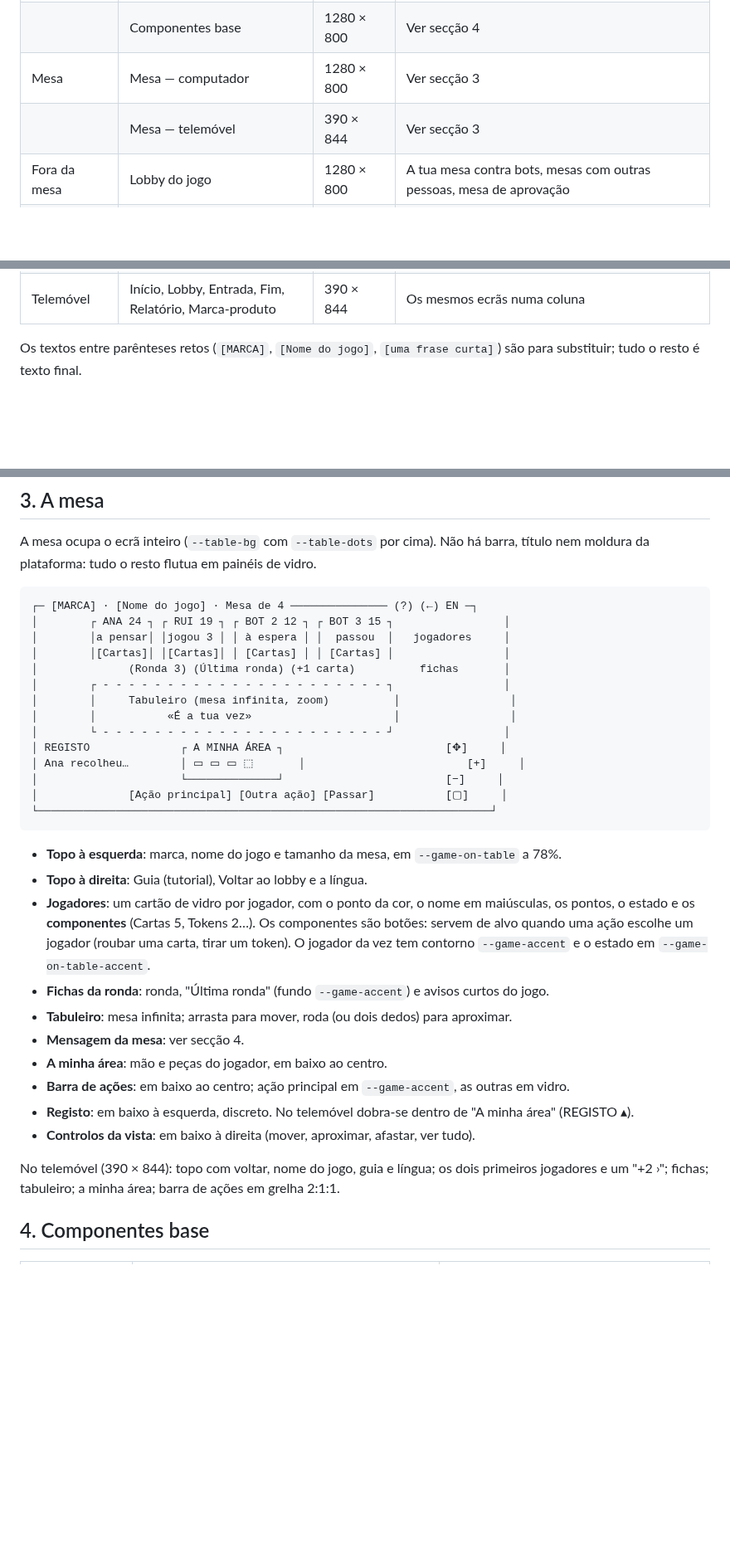
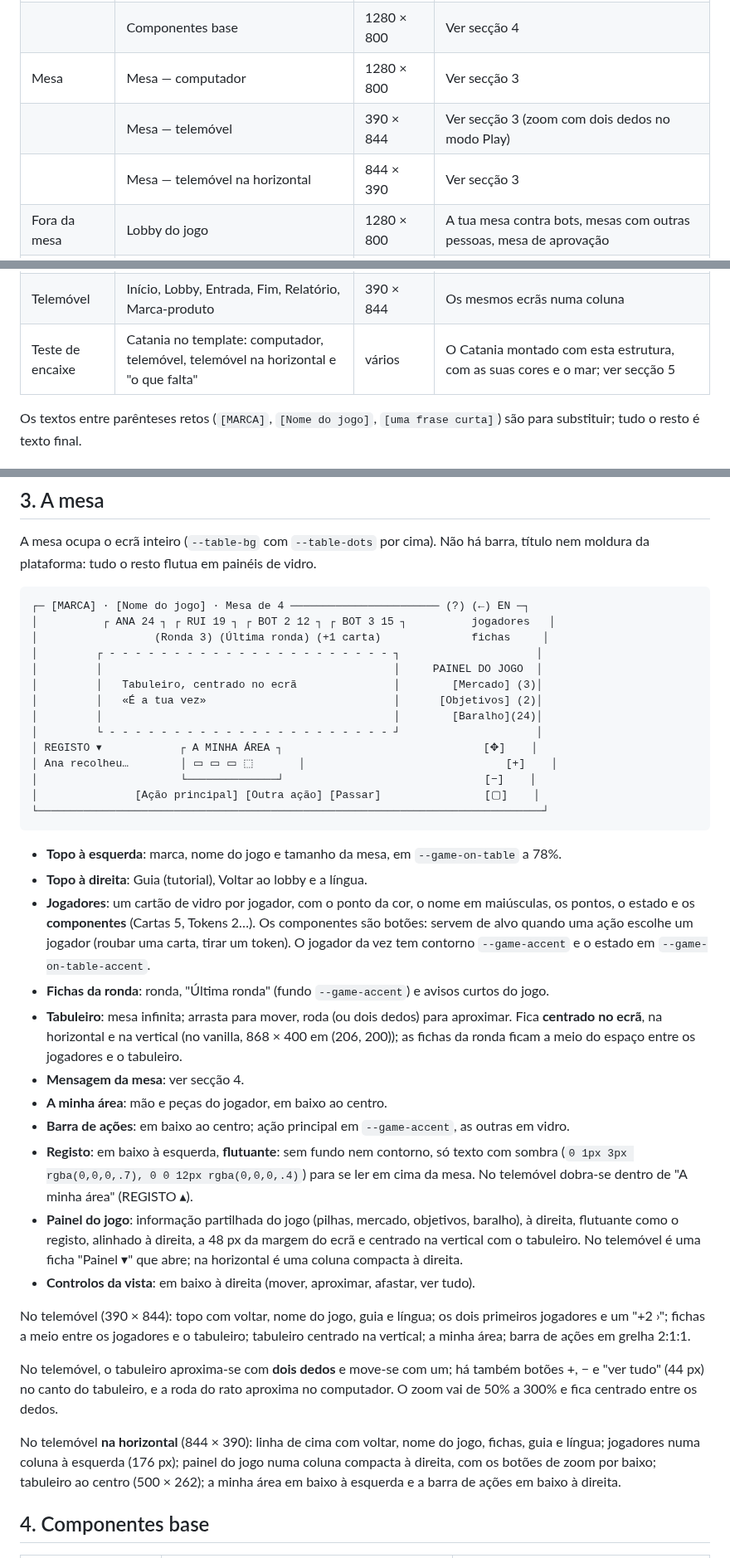
Before and after one commit to dferreiramarques/bitnik-platform, a Markdown page: design/figma/TEMPLATE.md, 3 parts joined by grey strips. Shown at 83% size. GitHub-like rendering; blank space fills up the shorter version.

Commit message:
Template: registo e painel do jogo flutuantes, zoom no telemóvel, horizontal e teste do Catania
- design/figma/TEMPLATE.md:
  - quadros novos (mesa no telemóvel na horizontal e o teste de encaixe
    do Catania);
  - mesa com o tabuleiro centrado no ecrã e as fichas a meio;
  - registo e painel do jogo flutuantes, sem fundo e com sombra no texto;
  - zoom com dois dedos e botões no telemóvel, e a disposição na
    horizontal;
  - pendentes com o que o Catania pediu ao vanilla.
- docs/DECISOES.md: ADR-014 acrescenta o painel do jogo, o zoom, a
  horizontal e o resultado do teste do Catania.
- docs/ROADMAP.md: teste de encaixe feito; o que falta antes da UI
  genérica.

Co-Authored-By: Claude Opus 5.5 <noreply@anthropic.com>
Claude-Session: https://claude.ai/code/session_01XNicjTUso6yWYELee5EDUu

````diff
--- a/design/figma/TEMPLATE.md
+++ b/design/figma/TEMPLATE.md
@@ -11,7 +11,8 @@ Os tokens têm **os mesmos nomes** dos da plataforma (`design/vanilla/skin.json`
 | Tokens | Tokens (skin vanilla) | 1280 × 800 | Mesa, base, destaque, jogadores, letra e forma |
 | | Componentes base | 1280 × 800 | Ver secção 4 |
 | Mesa | Mesa — computador | 1280 × 800 | Ver secção 3 |
-| | Mesa — telemóvel | 390 × 844 | Ver secção 3 |
+| | Mesa — telemóvel | 390 × 844 | Ver secção 3 (zoom com dois dedos no modo Play) |
+| | Mesa — telemóvel na horizontal | 844 × 390 | Ver secção 3 |
 | Fora da mesa | Lobby do jogo | 1280 × 800 | A tua mesa contra bots, mesas com outras pessoas, mesa de aprovação |
 | | Entrada na mesa | 1280 × 800 | Lugares (tu, outros, livres), Começar, Como se joga, Copiar convite |
 | | Fim do jogo e resultados | 1280 × 800 | Classificação com a origem dos pontos, empate partilhado, Jogar outra vez, Relatório |
@@ -19,6 +20,7 @@ Os tokens têm **os mesmos nomes** dos da plataforma (`design/vanilla/skin.json`
 | Entrada da marca | Início (marca com vários jogos) | 1280 × 800 | Marca, nome do jogador e uma grelha de jogos que leva ao lobby de cada um |
 | | Marca-produto (um só jogo) | 1280 × 800 | "[MARCA] apresenta [jogo]", nome do jogador, a tua mesa e as mesas com outras pessoas no mesmo ecrã |
 | Telemóvel | Início, Lobby, Entrada, Fim, Relatório, Marca-produto | 390 × 844 | Os mesmos ecrãs numa coluna |
+| Teste de encaixe | Catania no template: computador, telemóvel, telemóvel na horizontal e "o que falta" | vários | O Catania montado com esta estrutura, com as suas cores e o mar; ver secção 5 |
 
 Os textos entre parênteses retos (`[MARCA]`, `[Nome do jogo]`, `[uma frase curta]`) são para substituir; tudo o resto é texto final.
 
@@ -50,34 +52,38 @@ As capas dos jogos no Início usam um gradiente de 135° da cor do jogo para uma
 A mesa ocupa o ecrã inteiro (`--table-bg` com `--table-dots` por cima). Não há barra, título nem moldura da plataforma: tudo o resto flutua em painéis de vidro.
 
 ```
-┌─ [MARCA] · [Nome do jogo] · Mesa de 4 ─────────────── (?) (←) EN ─┐
-│        ┌ ANA 24 ┐ ┌ RUI 19 ┐ ┌ BOT 2 12 ┐ ┌ BOT 3 15 ┐                 │
-│        │a pensar│ │jogou 3 │ │ à espera │ │  passou  │   jogadores     │
-│        │[Cartas]│ │[Cartas]│ │ [Cartas] │ │ [Cartas] │                 │
-│              (Ronda 3) (Última ronda) (+1 carta)          fichas       │
-│        ┌ - - - - - - - - - - - - - - - - - - - - - - ┐                 │
-│        │     Tabuleiro (mesa infinita, zoom)          │                 │
-│        │           «É a tua vez»                      │                 │
-│        └ - - - - - - - - - - - - - - - - - - - - - - ┘                 │
-│ REGISTO              ┌ A MINHA ÁREA ┐                         [✥]     │
-│ Ana recolheu…        │ ▭ ▭ ▭ ⬚       │                         [+]     │
-│                      └──────────────┘                         [−]     │
-│              [Ação principal] [Outra ação] [Passar]           [▢]     │
-└──────────────────────────────────────────────────────────────────────┘
+┌─ [MARCA] · [Nome do jogo] · Mesa de 4 ─────────────────────── (?) (←) EN ─┐
+│          ┌ ANA 24 ┐ ┌ RUI 19 ┐ ┌ BOT 2 12 ┐ ┌ BOT 3 15 ┐          jogadores   │
+│                  (Ronda 3) (Última ronda) (+1 carta)              fichas     │
+│         ┌ - - - - - - - - - - - - - - - - - - - - - - ┐                     │
+│         │                                             │     PAINEL DO JOGO  │
+│         │   Tabuleiro, centrado no ecrã               │        [Mercado] (3)│
+│         │   «É a tua vez»                             │      [Objetivos] (2)│
+│         │                                             │        [Baralho](24)│
+│         └ - - - - - - - - - - - - - - - - - - - - - - ┘                     │
+│ REGISTO ▾            ┌ A MINHA ÁREA ┐                               [✥]    │
+│ Ana recolheu…        │ ▭ ▭ ▭ ⬚       │                               [+]    │
+│                      └──────────────┘                               [−]    │
+│               [Ação principal] [Outra ação] [Passar]                [▢]    │
+└──────────────────────────────────────────────────────────────────────────────┘
 ```
-
 - **Topo à esquerda**: marca, nome do jogo e tamanho da mesa, em `--game-on-table` a 78%.
 - **Topo à direita**: Guia (tutorial), Voltar ao lobby e a língua.
 - **Jogadores**: um cartão de vidro por jogador, com o ponto da cor, o nome em maiúsculas, os pontos, o estado e os **componentes** (Cartas 5, Tokens 2…). Os componentes são botões: servem de alvo quando uma ação escolhe um jogador (roubar uma carta, tirar um token). O jogador da vez tem contorno `--game-accent` e o estado em `--game-on-table-accent`.
 - **Fichas da ronda**: ronda, "Última ronda" (fundo `--game-accent`) e avisos curtos do jogo.
-- **Tabuleiro**: mesa infinita; arrasta para mover, roda (ou dois dedos) para aproximar.
+- **Tabuleiro**: mesa infinita; arrasta para mover, roda (ou dois dedos) para aproximar. Fica **centrado no ecrã**, na horizontal e na vertical (no vanilla, 868 × 400 em (206, 200)); as fichas da ronda ficam a meio do espaço entre os jogadores e o tabuleiro.
 - **Mensagem da mesa**: ver secção 4.
 - **A minha área**: mão e peças do jogador, em baixo ao centro.
 - **Barra de ações**: em baixo ao centro; ação principal em `--game-accent`, as outras em vidro.
-- **Registo**: em baixo à esquerda, discreto. No telemóvel dobra-se dentro de "A minha área" (REGISTO ▴).
+- **Registo**: em baixo à esquerda, **flutuante**: sem fundo nem contorno, só texto com sombra (`0 1px 3px rgba(0,0,0,.7), 0 0 12px rgba(0,0,0,.4)`) para se ler em cima da mesa. No telemóvel dobra-se dentro de "A minha área" (REGISTO ▴).
+- **Painel do jogo**: informação partilhada do jogo (pilhas, mercado, objetivos, baralho), à direita, flutuante como o registo, alinhado à direita, a 48 px da margem do ecrã e centrado na vertical com o tabuleiro. No telemóvel é uma ficha "Painel ▾" que abre; na horizontal é uma coluna compacta à direita.
 - **Controlos da vista**: em baixo à direita (mover, aproximar, afastar, ver tudo).
 
-No telemóvel (390 × 844): topo com voltar, nome do jogo, guia e língua; os dois primeiros jogadores e um "+2 ›"; fichas; tabuleiro; a minha área; barra de ações em grelha 2:1:1.
+No telemóvel (390 × 844): topo com voltar, nome do jogo, guia e língua; os dois primeiros jogadores e um "+2 ›"; fichas a meio entre os jogadores e o tabuleiro; tabuleiro centrado na vertical; a minha área; barra de ações em grelha 2:1:1.
+
+No telemóvel, o tabuleiro aproxima-se com **dois dedos** e move-se com um; há também botões +, − e "ver tudo" (44 px) no canto do tabuleiro, e a roda do rato aproxima no computador. O zoom vai de 50% a 300% e fica centrado entre os dedos.
+
+No telemóvel **na horizontal** (844 × 390): linha de cima com voltar, nome do jogo, fichas, guia e língua; jogadores numa coluna à esquerda (176 px); painel do jogo numa coluna compacta à direita, com os botões de zoom por baixo; tabuleiro ao centro (500 × 262); a minha área em baixo à esquerda e a barra de ações em baixo à direita.
 
 ## 4. Componentes base
 
````
Also changed, not shown: other parts of design/figma/TEMPLATE.md (+12 -2 lines), docs/DECISOES.md (+3 -0 lines), docs/ROADMAP.md (+2 -1 lines).
